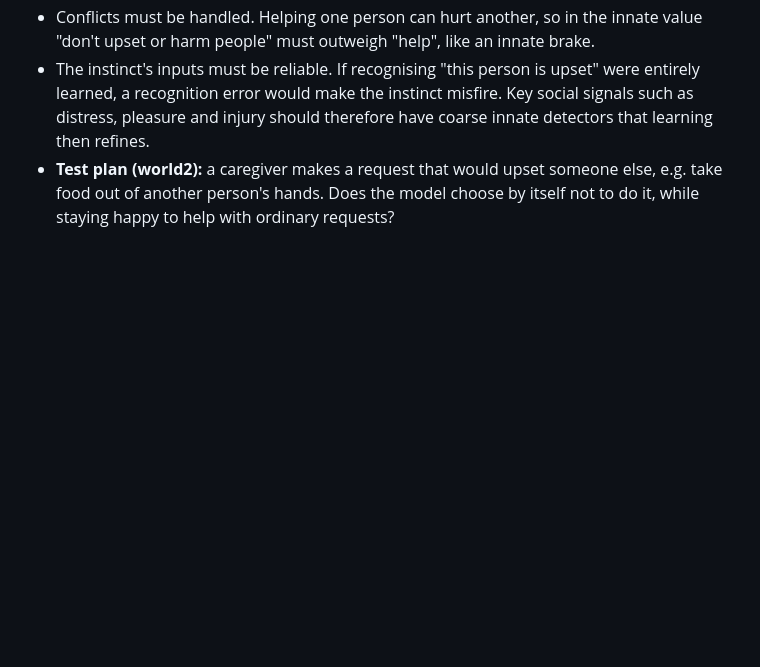
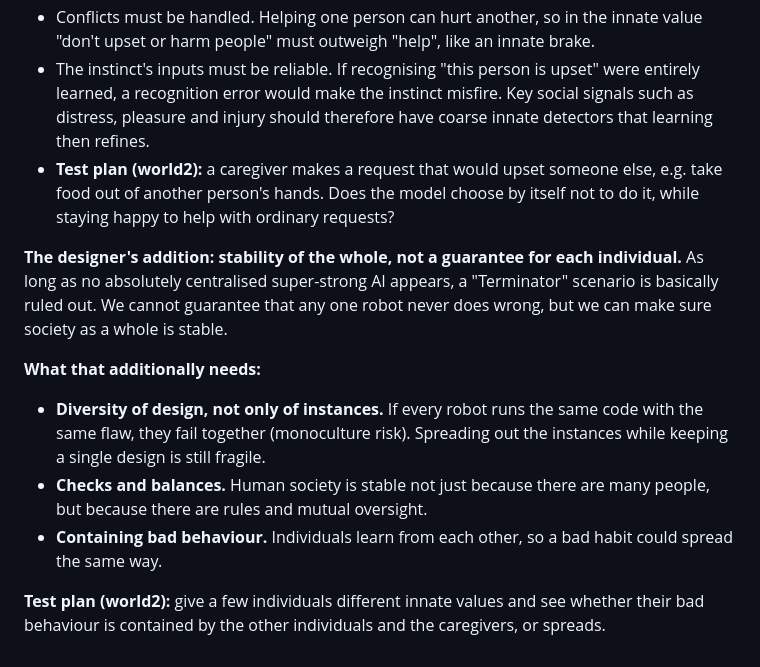
Before and after one commit to leeR1ven/concept-brain, a Markdown page: docs/IDEAS.en.md, the part around the change. GitHub-like rendering; blank space fills up the shorter version.

Commit message:
docs/IDEAS: society-level stability through decentralisation; needs design diversity, checks, containment; world2 test plan
Co-Authored-By: Claude Opus 5.5 <noreply@anthropic.com>

```diff
--- a/docs/IDEAS.en.md
+++ b/docs/IDEAS.en.md
@@ -276,3 +276,17 @@ learns the names of what it sees from the caregivers' words.
   coarse innate detectors that learning then refines.
 - **Test plan (world2):** a caregiver makes a request that would upset someone else, e.g. take food out of another
   person's hands. Does the model choose by itself not to do it, while staying happy to help with ordinary requests?
+
+**The designer's addition: stability of the whole, not a guarantee for each individual.** As long as no absolutely
+centralised super-strong AI appears, a "Terminator" scenario is basically ruled out. We cannot guarantee that any one
+robot never does wrong, but we can make sure society as a whole is stable.
+
+**What that additionally needs:**
+- **Diversity of design, not only of instances.** If every robot runs the same code with the same flaw, they fail
+  together (monoculture risk). Spreading out the instances while keeping a single design is still fragile.
+- **Checks and balances.** Human society is stable not just because there are many people, but because there are rules
+  and mutual oversight.
+- **Containing bad behaviour.** Individuals learn from each other, so a bad habit could spread the same way.
+
+**Test plan (world2):** give a few individuals different innate values and see whether their bad behaviour is contained
+by the other individuals and the caregivers, or spreads.
```
Also changed, not shown: docs/IDEAS.md (+9 -0 lines).
